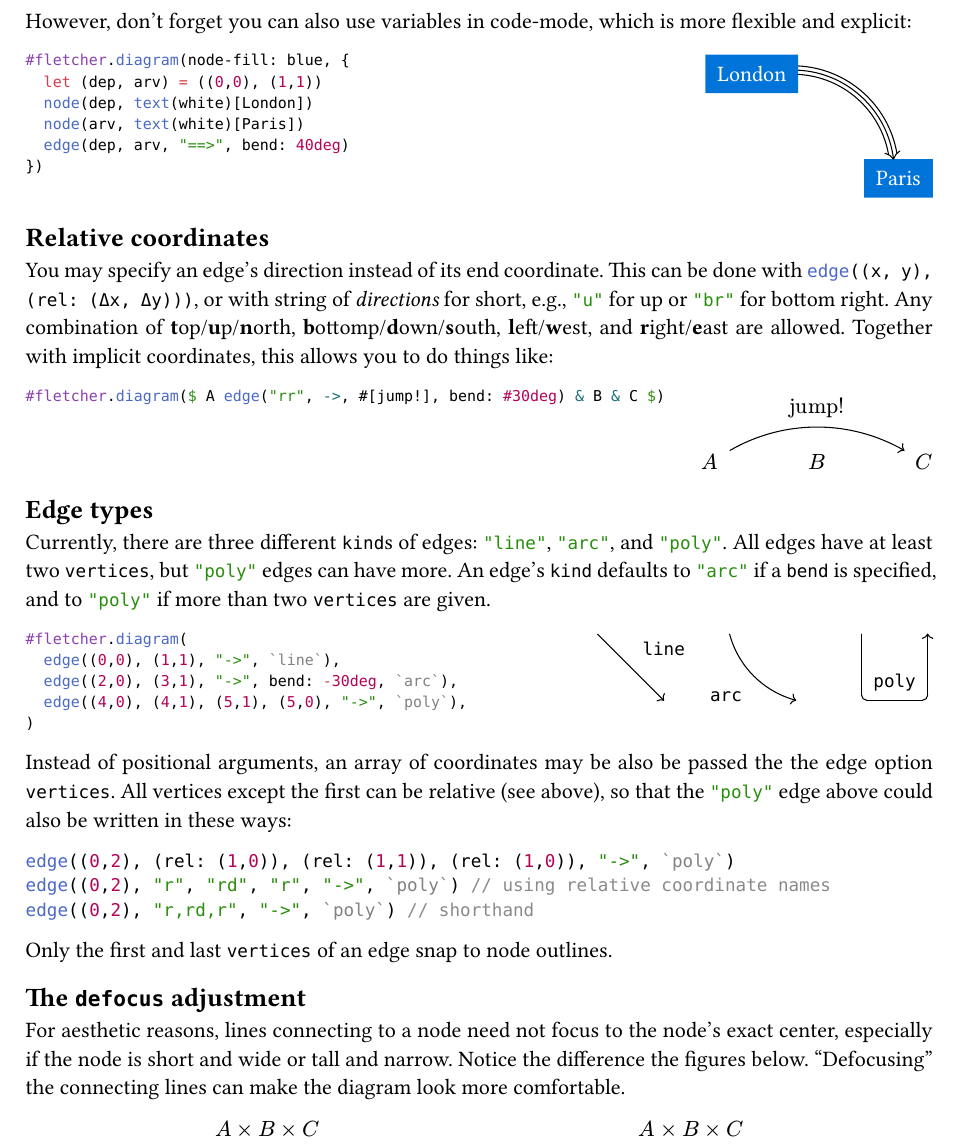
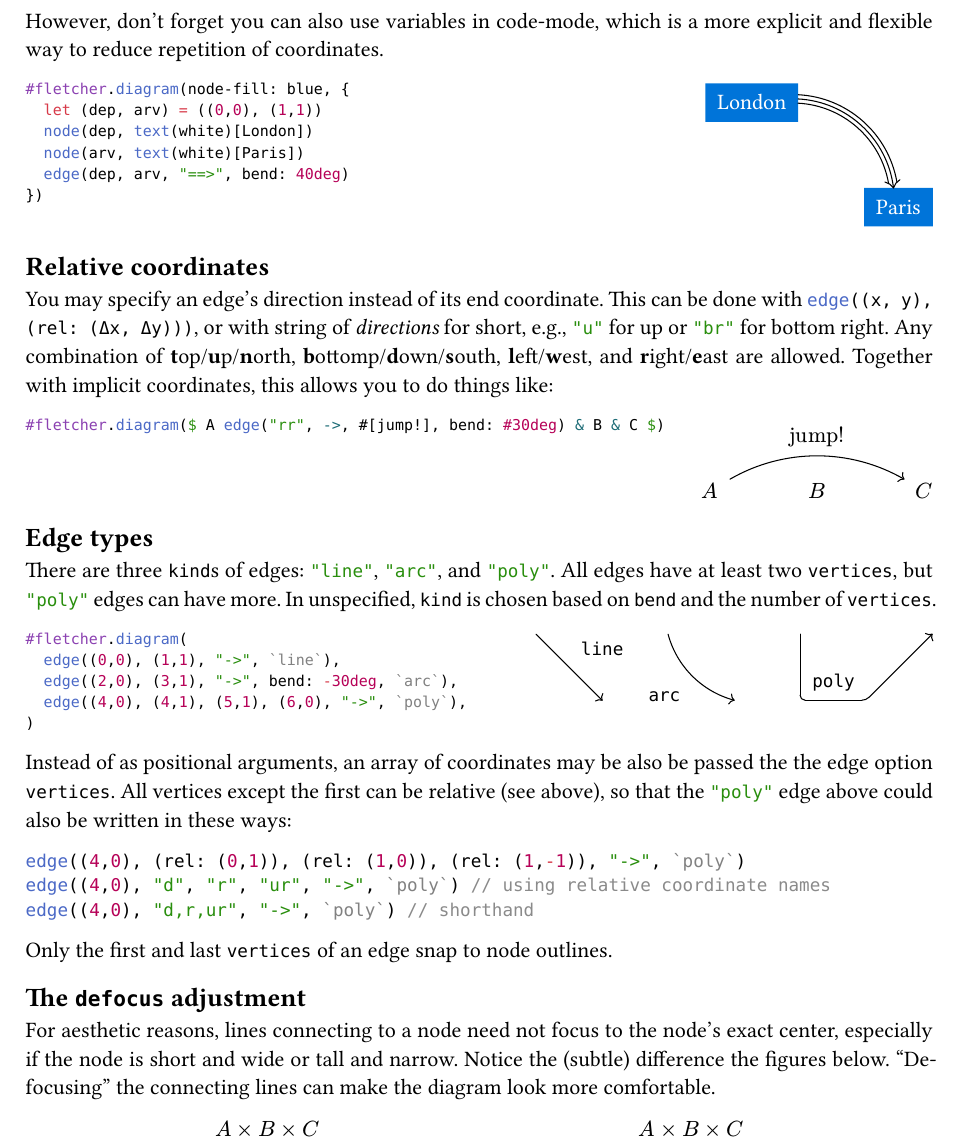
Before and after one commit to Jollywatt/typst-fletcher, a Typst document (docs/manual.typ): part of page 6 of 30, cut so that both start at the same text. The pictures show the PDF file docs/manual.pdf that the author committed with the source.

Commit message:
Update manual to reflect changes to `vertices`

````diff
--- a/docs/manual.typ
+++ b/docs/manual.typ
@@ -499,7 +499,7 @@ Implicit coordinates can be handy for diagrams in math-mode:
 #fletcher.diagram($ L edge("->", bend: #30deg) & P $)
 ```)
 
-However, don't forget you can also use variables in code-mode, which is more flexible and explicit:
+However, don't forget you can also use variables in code-mode, which is a more explicit and flexible way to reduce repetition of coordinates.
 
 #code-example-row(```typ
 #fletcher.diagram(node-fill: blue, {
@@ -522,15 +522,16 @@ You may specify an edge's direction instead of its end coordinate. This can be d
 
 == Edge types
 
-Currently, there are three different `kind`s of edges: `"line"`, `"arc"`, and `"poly"`.
+There are three `kind`s of edges: `"line"`, `"arc"`, and `"poly"`.
 All edges have at least two `vertices`, but `"poly"` edges can have more.
-An edge's `kind` defaults to `"arc"` if a `bend` is specified, and to `"poly"` if more than two `vertices` are given.
+In unspecified, `kind` is chosen based on `bend` and the number of `vertices`.
+
 
 #code-example-row(```typ
 #fletcher.diagram(
 	edge((0,0), (1,1), "->", `line`),
 	edge((2,0), (3,1), "->", bend: -30deg, `arc`),
-	edge((4,0), (4,1), (5,1), (5,0), "->", `poly`),
+	edge((4,0), (4,1), (5,1), (6,0), "->", `poly`),
 )
 ```)
 
@@ -538,9 +540,9 @@ Instead of positional arguments, an array of coordinates may be also be passed t
 All vertices except the first can be relative (see above), so that the `"poly"` edge above could also be written in these ways:
 
 ```typc
-edge((0,2), (rel: (1,0)), (rel: (1,1)), (rel: (1,0)), "->", `poly`)
-edge((0,2), "r", "rd", "r", "->", `poly`) // using relative coordinate names
-edge((0,2), "r,rd,r", "->", `poly`) // shorthand
+edge((4,0), (rel: (0,1)), (rel: (1,0)), (rel: (1,-1)), "->", `poly`)
+edge((4,0), "d", "r", "ur", "->", `poly`) // using relative coordinate names
+edge((4,0), "d,r,ur", "->", `poly`) // shorthand
 ```
 
 Only the first and last `vertices` of an edge snap to node outlines.
@@ -548,7 +550,7 @@ Only the first and last `vertices` of an edge snap to node outlines.
 == The `defocus` adjustment
 
 For aesthetic reasons, lines connecting to a node need not focus to the node's exact center, especially if the node is short and wide or tall and narrow.
-Notice the difference the figures below. "Defocusing" the connecting lines can make the diagram look more comfortable.
+Notice the (subtle) difference the figures below. "Defocusing" the connecting lines can make the diagram look more comfortable.
 
 #align(center, stack(
 	dir: ltr,
````
Also changed, not shown: docs/manual.pdf, docs/manual.typ (7 more changed lines), 2 other files.
